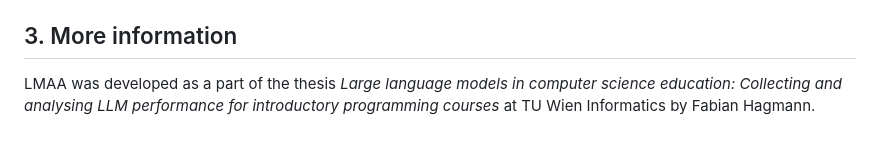
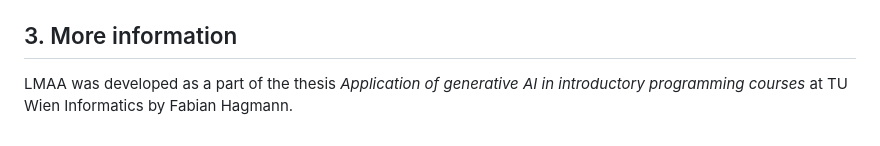
Before and after one commit to FabianHagmann/LMAA, a Markdown page: README.md, the part around the change. GitHub-like rendering.

```diff
--- a/README.md
+++ b/README.md
@@ -103,5 +103,4 @@ When removing a communicator be sure to comply with the following instructions:
 
 ## 3. More information
 
-LMAA was developed as a part of the thesis *Large language models in computer science education: Collecting and
-analysing LLM performance for introductory programming courses* at TU Wien Informatics by Fabian Hagmann.
+LMAA was developed as a part of the thesis *Application of generative AI in introductory programming courses* at TU Wien Informatics by Fabian Hagmann.
```
